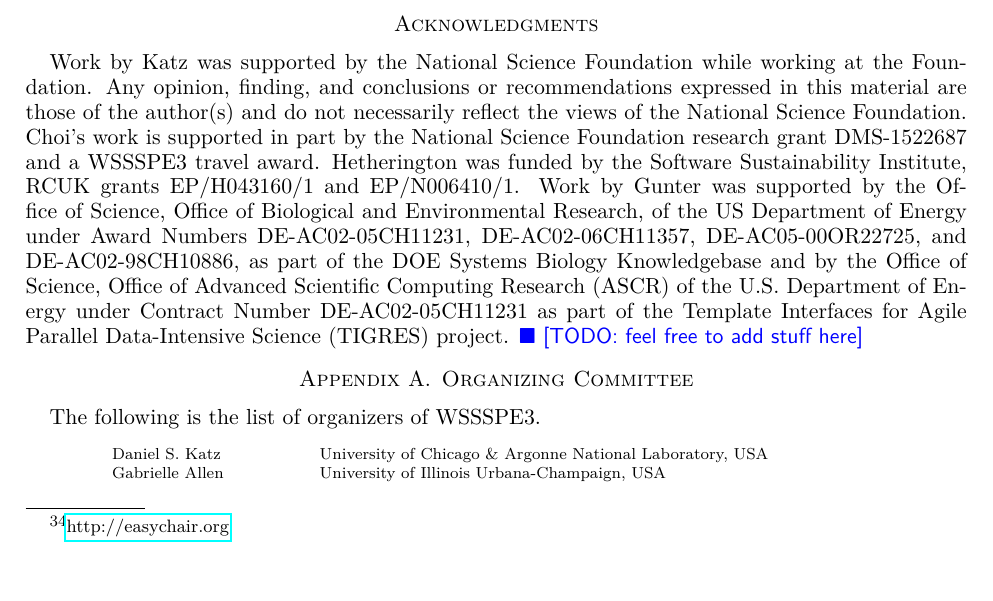
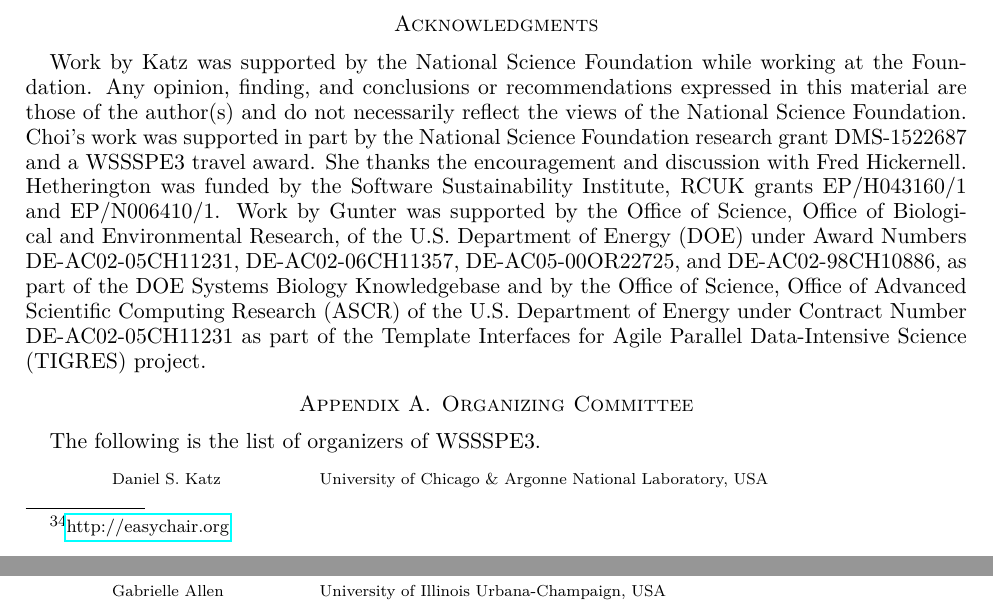
Before and after one commit to WSSSPE/meetings, a LaTeX paper (WSSSPE3/report/WSSSPE3_review.tex): part of page 19 of 42 before the commit and two parts of pages 19 and 20 of 42 after it, the two joined at a grey line, cut so that both start at the same text. Compiled offline with pdfLaTeX.

Commit message:
Acknowledgements: touched up.

```diff
--- a/WSSSPE3/report/WSSSPE3_review.tex
+++ b/WSSSPE3/report/WSSSPE3_review.tex
@@ -831,27 +831,32 @@ generalization of the sustainable software problem itself.
 Work by Katz was supported by the National Science Foundation while working at
 the Foundation. Any opinion, finding, and conclusions or recommendations
 expressed in this material are those of the author(s) and do not necessarily
-reflect the views of the National Science Foundation. Choi's work is supported
-in part by the National Science Foundation research grant DMS-1522687 and
-a WSSSPE3 travel award. Hetherington was funded by
-the Software Sustainability Institute, RCUK grants EP/H043160/1 and EP/N006410/1.
+reflect the views of the National Science Foundation.
+%
+Choi's work was supported in part by the National Science Foundation research
+grant DMS-1522687 and a WSSSPE3 travel award. She thanks the encouragement and
+discussion with Fred Hickernell.
+%
+Hetherington was funded by the Software Sustainability Institute, RCUK grants
+EP/H043160/1 and EP/N006410/1.
 %
 Work by Gunter was supported by the Office of Science, Office of Biological and
-Environmental Research, of the US Department of Energy under Award Numbers
-DE-AC02-05CH11231, DE-AC02-06CH11357, DE-AC05-00OR22725, and DE-AC02-98CH10886,
-as part of the DOE Systems Biology Knowledgebase and by the Office of Science,
-Office of Advanced Scientific Computing Research (ASCR) of the U.S. Department
-of Energy under Contract Number DE-AC02-05CH11231 as part of the Template
-Interfaces for Agile Parallel Data-Intensive Science (TIGRES) project.
+Environmental Research, of the U.S.\ Department of Energy (DOE) under Award
+Numbers DE-AC02-05CH11231, DE-AC02-06CH11357, DE-AC05-00OR22725, and
+DE-AC02-98CH10886, as part of the DOE Systems Biology Knowledgebase and by the
+Office of Science, Office of Advanced Scientific Computing Research (ASCR) of
+the U.S.\ Department of Energy under Contract Number DE-AC02-05CH11231 as part
+of the Template Interfaces for Agile Parallel Data-Intensive Science (TIGRES)
+project.
 %
-\todo{feel free to add stuff here}
-
+%\todo{feel free to add stuff here}
 
 \appendix
 %%%%%%%%%%%%%%%%%%%%%%%%%%%%%%%%%%%%%%%%%%%%%%%%%%%%%%%%%%%%
 \section{Organizing Committee}  \label{sec:orgcom}
 %%%%%%%%%%%%%%%%%%%%%%%%%%%%%%%%%%%%%%%%%%%%%%%%%%%%%%%%%%%%
 %\todo{Do we want email addresses here?}
+
 The following is the list of organizers of WSSSPE3.
 
 {\scriptsize
```
Also changed, not shown: WSSSPE3/report/WSSSPE3_review.tex (18 more changed lines).
